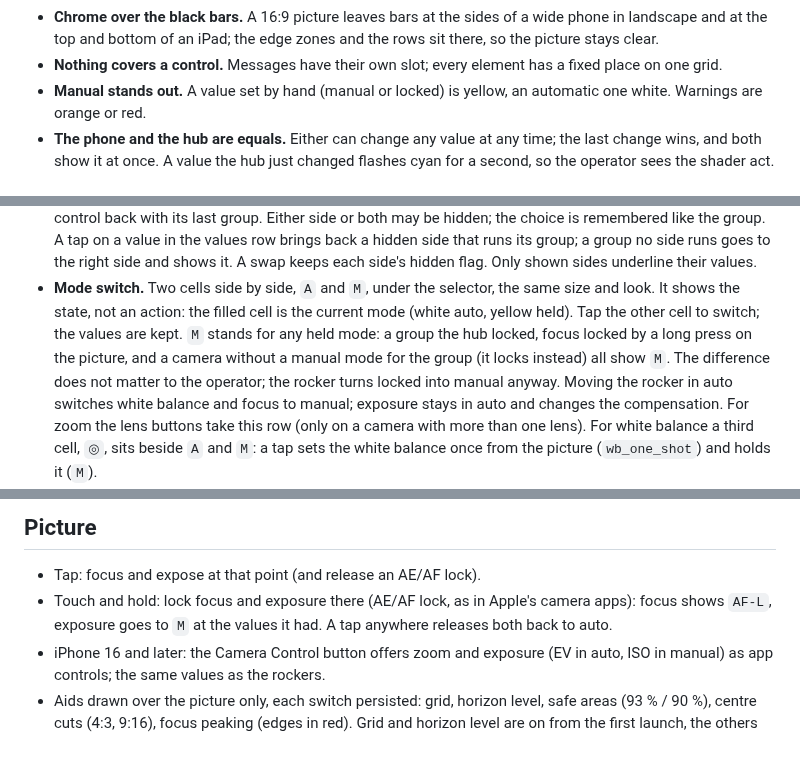
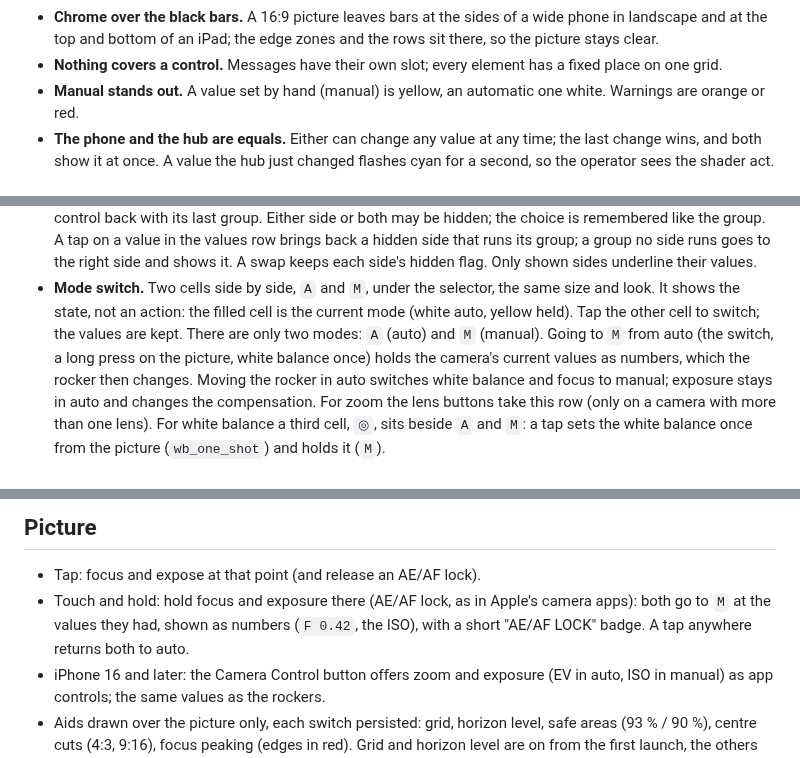
Before and after one commit to Eyevinn/tallycam, a Markdown page: docs/UI_DESIGN.md, 3 parts joined by grey strips. Rendered like a GitHub page.

Commit message:
UI design: only auto and manual (no locked, no AF-L)
Co-Authored-By: Claude Opus 5.5 <noreply@anthropic.com>

```diff
--- a/docs/UI_DESIGN.md
+++ b/docs/UI_DESIGN.md
@@ -26,7 +26,7 @@ Background: [CAMERA_READOUTS](CAMERA_READOUTS.md).
   zones and the rows sit there, so the picture stays clear.
 - **Nothing covers a control.** Messages have their own slot; every element
   has a fixed place on one grid.
-- **Manual stands out.** A value set by hand (manual or locked) is yellow, an
+- **Manual stands out.** A value set by hand (manual) is yellow, an
   automatic one white. Warnings are orange or red.
 - **The phone and the hub are equals.** Either can change any value at any
   time; the last change wins, and both show it at once. A value the hub just
@@ -154,11 +154,10 @@ Right side shown; the left one is its mirror image.
 - **Mode switch.** Two cells side by side, `A` and `M`, under the selector,
   the same size and look. It shows the state, not an action: the filled cell
   is the current mode (white auto, yellow held). Tap the other cell to
-  switch; the values are kept. `M` stands for any held mode: a group the
-  hub locked, focus locked by a long press on the picture, and a camera
-  without a manual mode for the group (it locks instead) all show `M`. The
-  difference does not matter to the operator; the rocker turns locked into
-  manual anyway. Moving the rocker in auto switches white balance and focus
+  switch; the values are kept. There are only two modes: `A` (auto) and `M`
+  (manual). Going to `M` from auto (the switch, a long press on the picture,
+  white balance once) holds the camera's current values as numbers, which
+  the rocker then changes. Moving the rocker in auto switches white balance and focus
   to manual; exposure stays in auto and changes the compensation. For zoom
   the lens buttons take this row (only on a camera with more than one lens).
   For white balance a third cell, `◎`, sits beside `A` and `M`: a tap sets
@@ -226,9 +225,10 @@ the lens buttons, which follow the active lens.
 ## Picture
 
 - Tap: focus and expose at that point (and release an AE/AF lock).
-- Touch and hold: lock focus and exposure there (AE/AF lock, as in Apple's
-  camera apps): focus shows `AF-L`, exposure goes to `M` at the values it
-  had. A tap anywhere releases both back to auto.
+- Touch and hold: hold focus and exposure there (AE/AF lock, as in Apple's
+  camera apps): both go to `M` at the values they had, shown as numbers
+  (`F 0.42`, the ISO), with a short "AE/AF LOCK" badge. A tap anywhere
+  returns both to auto.
 - iPhone 16 and later: the Camera Control button offers zoom and exposure
   (EV in auto, ISO in manual) as app controls; the same values as the
   rockers.
```
Also changed, not shown: other parts of docs/UI_DESIGN.md (+3 -3 lines).
